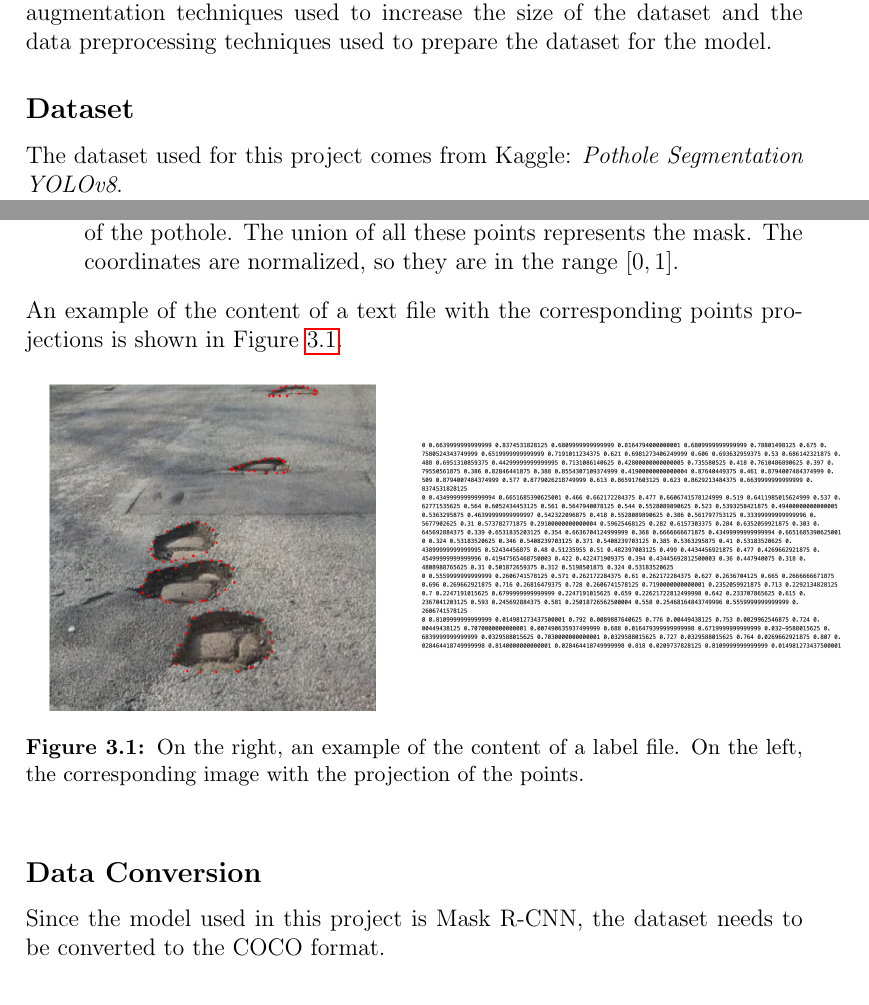
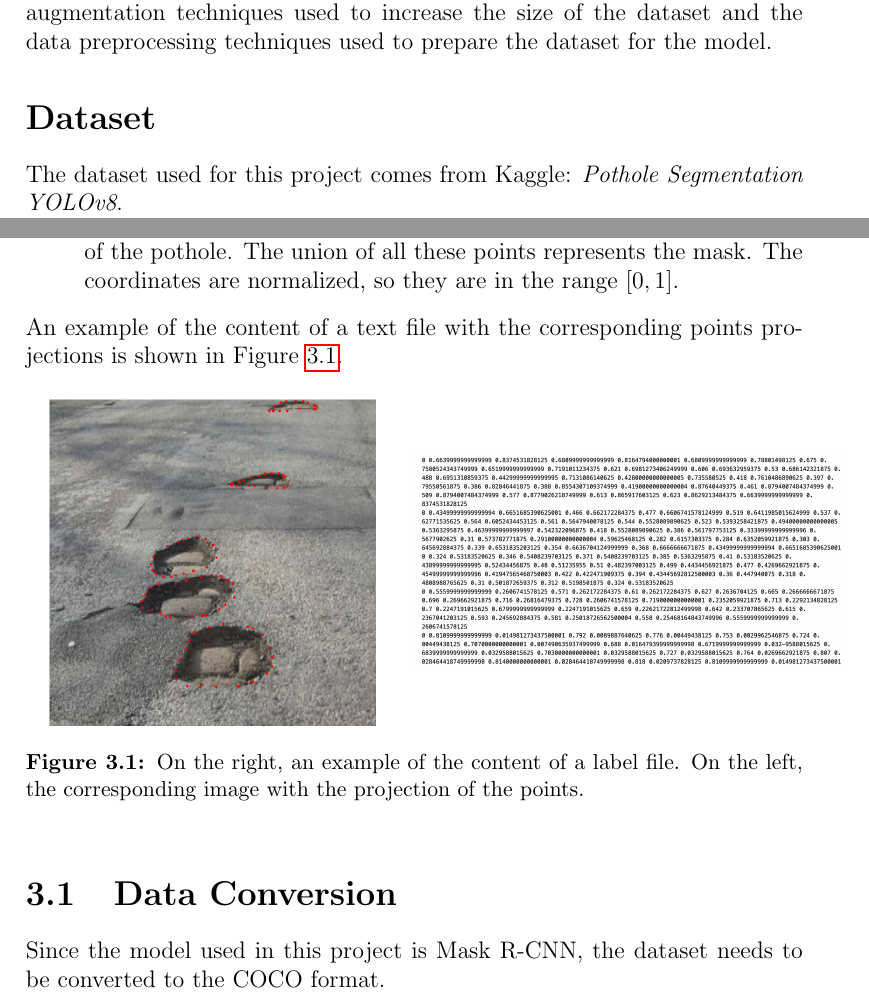
Before and after one commit to JustCati/PotholeSegmentation, a LaTeX thesis (docs/Pothole Istance Segmentation/document.tex, which reads docs/Pothole Istance Segmentation/parts/capitolo3.tex): two parts of pages 8 and 9 of 12, joined at a grey line, cut so that both start at the same text. Compiled offline with pdfLaTeX.

Commit message:
fix: section instead of subsection

```diff
--- a/docs/Pothole Istance Segmentation/parts/capitolo3.tex
+++ b/docs/Pothole Istance Segmentation/parts/capitolo3.tex
@@ -3,7 +3,7 @@
 In this chapter, we will discuss the dataset used for the project, the data augmentation techniques used to increase the size of the dataset and the data preprocessing techniques used to prepare the dataset for the model.
 
 
-\subsection*{Dataset}
+\section*{Dataset}
 The dataset used for this project comes from Kaggle: \textit{Pothole Segmentation YOLOv8}.
 
 It is a dataset of 780 images of potholes, 720 of which are used for training and 60 for testing.
@@ -44,7 +44,7 @@ An example of the content of a text file with the corresponding points projectio
     \label{fig:annotation_example}
  \end{figure}
 
-\subsection*{Data Conversion}
+\section{Data Conversion}
 Since the model used in this project is Mask R-CNN, the dataset needs to be converted to the COCO format. \\
 
 The COCO format is a JSON file that contains all the information about the dataset, including the images, the annotations, the categories, and the information about the licenses.
```
Also changed, not shown: docs/Pothole Istance Segmentation/parts/capitolo3.tex (2 more changed lines).
